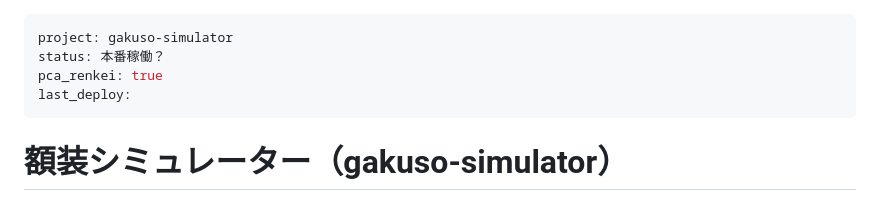
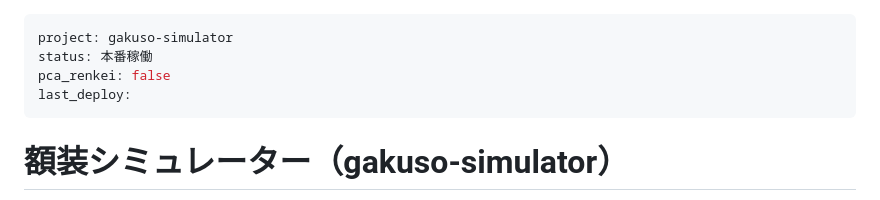
Before and after one commit to shuzo-yamamoto/gakuso-simulator, a Markdown page: README.md, the part around the change. Rendered like a GitHub page.

Commit message:
docs: README frontmatter の値を確定
Co-Authored-By: Claude Opus 5.5 <noreply@anthropic.com>

```diff
--- a/README.md
+++ b/README.md
@@ -1,7 +1,7 @@
 ---
 project: gakuso-simulator
-status: 本番稼働？
-pca_renkei: true
+status: 本番稼働
+pca_renkei: false
 last_deploy:
 ---
 
```
